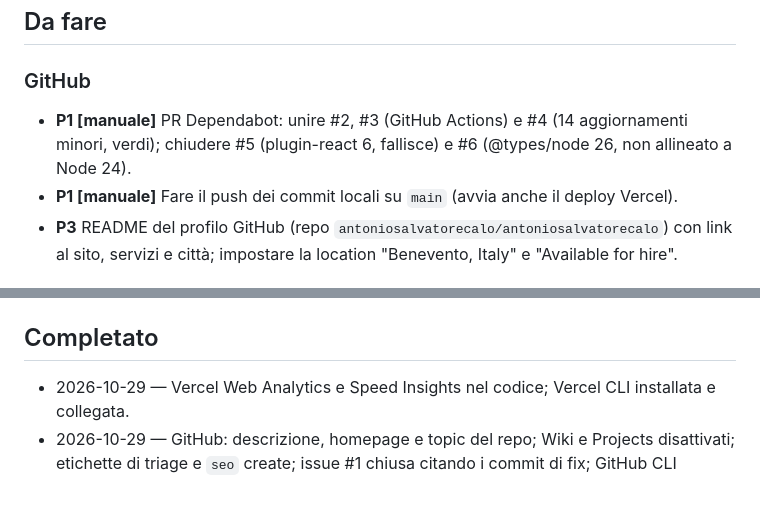
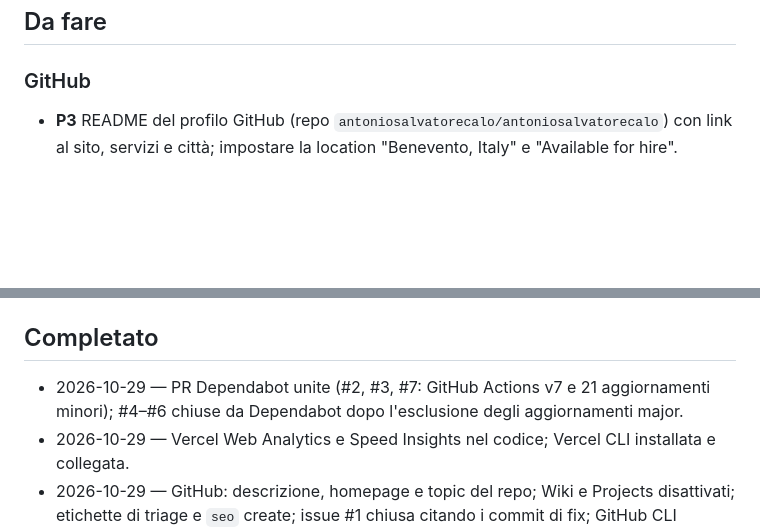
Before and after one commit to antoniosalvatorecalo/antonio-salvatore-calo, a Markdown page: BACKLOG.md, 2 parts joined by grey strips. Drawn GitHub-style; blank space fills up the shorter version.

Commit message:
docs(backlog): segna unite le PR di Dependabot
Co-Authored-By: Claude Opus 5.5 <noreply@anthropic.com>

```diff
--- a/BACKLOG.md
+++ b/BACKLOG.md
@@ -15,9 +15,6 @@ _(vuoto)_
 
 ### GitHub
 
-- **P1 [manuale]** PR Dependabot: unire #2, #3 (GitHub Actions) e #4 (14 aggiornamenti minori, verdi);
-  chiudere #5 (plugin-react 6, fallisce) e #6 (@types/node 26, non allineato a Node 24).
-- **P1 [manuale]** Fare il push dei commit locali su `main` (avvia anche il deploy Vercel).
 - **P3** README del profilo GitHub (repo `antoniosalvatorecalo/antoniosalvatorecalo`) con link al
   sito, servizi e città; impostare la location "Benevento, Italy" e "Available for hire".
 
@@ -44,6 +41,8 @@ _(vuoto)_
 
 ## Completato
 
+- 2026-10-29 — PR Dependabot unite (#2, #3, #7: GitHub Actions v7 e 21 aggiornamenti minori);
+  #4–#6 chiuse da Dependabot dopo l'esclusione degli aggiornamenti major.
 - 2026-10-29 — Vercel Web Analytics e Speed Insights nel codice; Vercel CLI installata e collegata.
 - 2026-10-29 — GitHub: descrizione, homepage e topic del repo; Wiki e Projects disattivati;
   etichette di triage e `seo` create; issue #1 chiusa citando i commit di fix; GitHub CLI installata.
```
